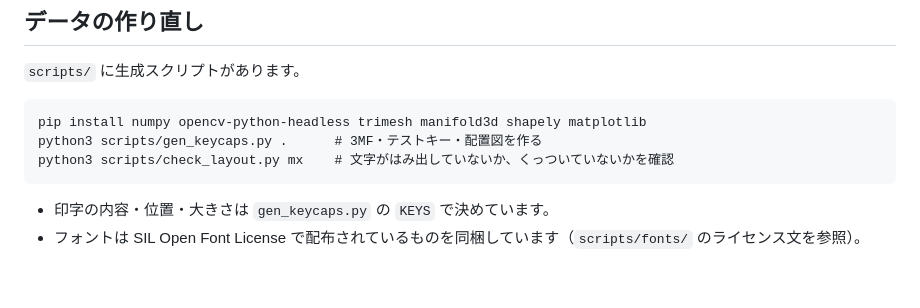
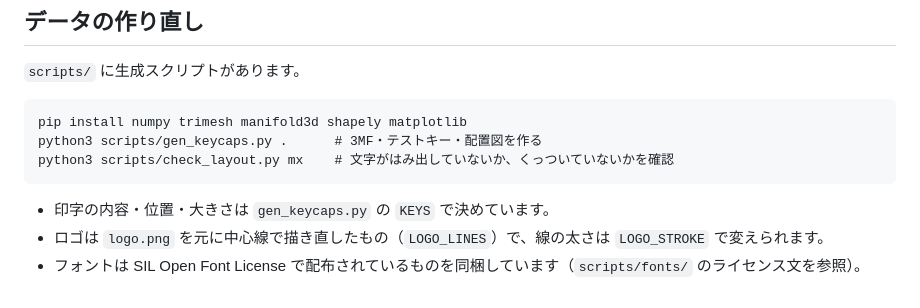
Before and after one commit to OogamiZin/KeyBord-ogm10-Jupiter, a Markdown page: keycaps/README.md, the part around the change. Drawn GitHub-style.

````diff
--- a/keycaps/README.md
+++ b/keycaps/README.md
@@ -79,10 +79,11 @@ Bambu Studio で開くと、色をフィラメントに割り当てる画面が
 `scripts/` に生成スクリプトがあります。
 
 ```
-pip install numpy opencv-python-headless trimesh manifold3d shapely matplotlib
+pip install numpy trimesh manifold3d shapely matplotlib
 python3 scripts/gen_keycaps.py .      # 3MF・テストキー・配置図を作る
 python3 scripts/check_layout.py mx    # 文字がはみ出していないか、くっついていないかを確認
 ```
 
 - 印字の内容・位置・大きさは `gen_keycaps.py` の `KEYS` で決めています。
+- ロゴは `logo.png` を元に中心線で描き直したもの（`LOGO_LINES`）で、線の太さは `LOGO_STROKE` で変えられます。
 - フォントは SIL Open Font License で配布されているものを同梱しています（`scripts/fonts/` のライセンス文を参照）。
````
Also changed, not shown: keycaps/keycaps-preview.png, 7 other files.
